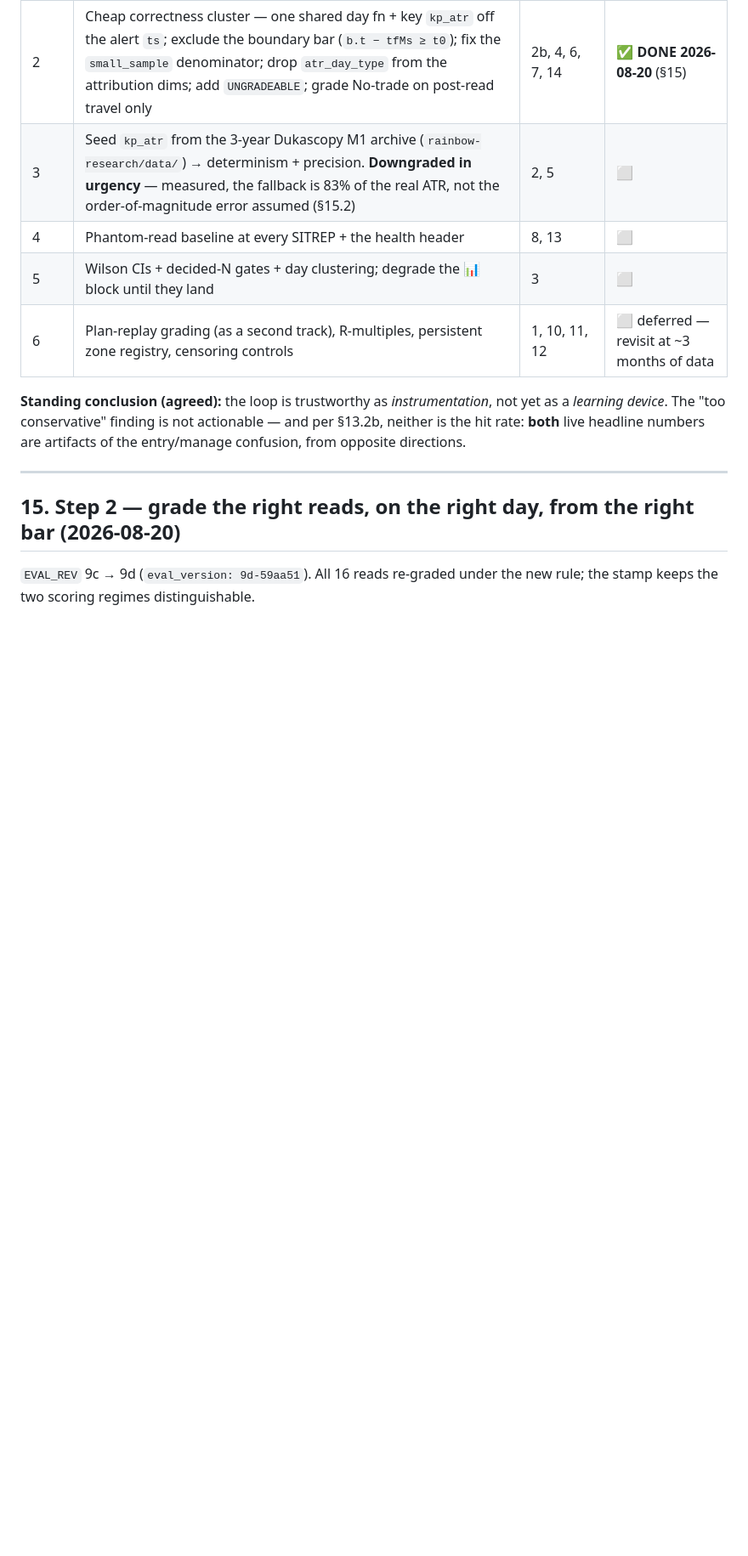
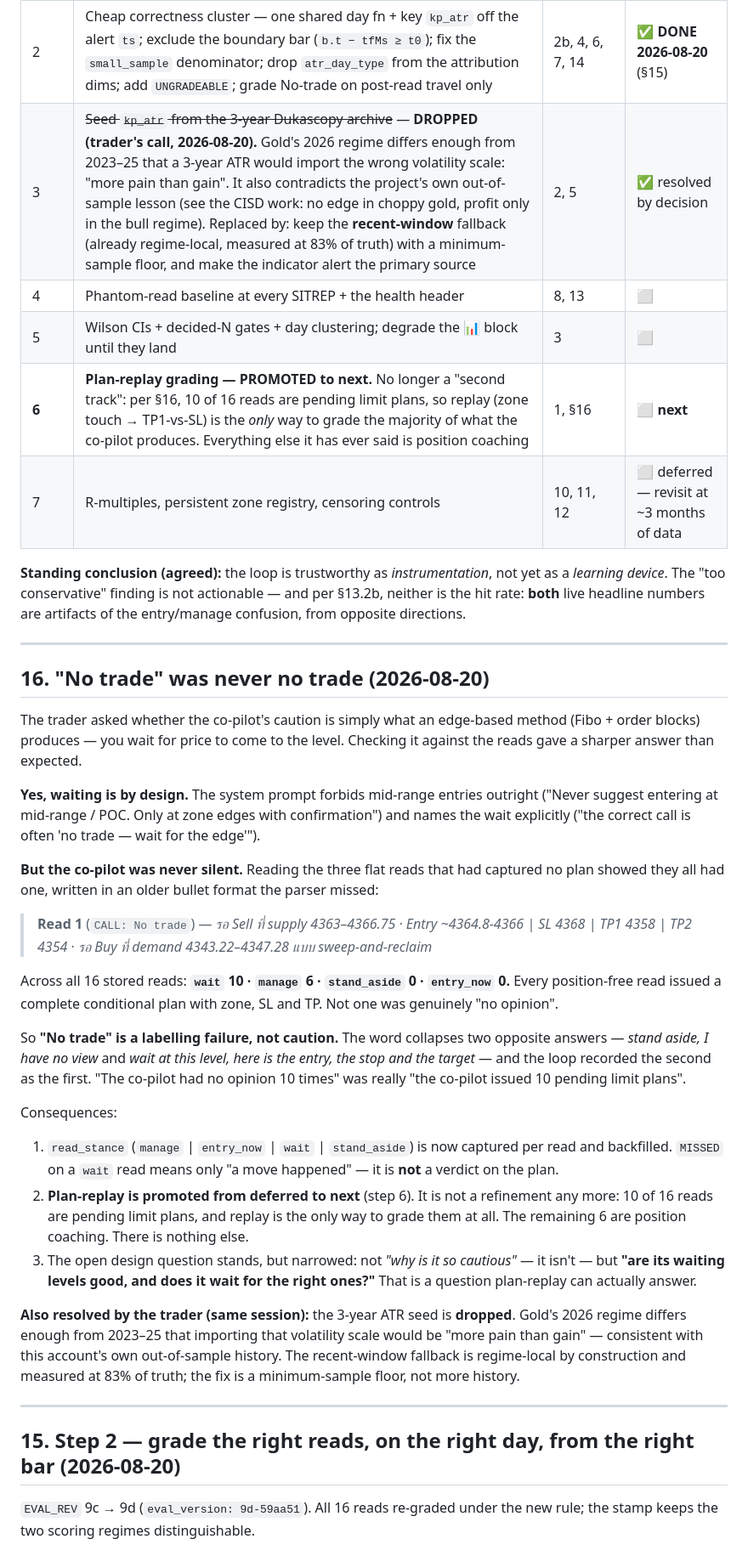
Before and after one commit to kasapop56/kp56-trade-journal, a Markdown page: docs/copilot-feedback-loop.md, the part around the change. Shown at 85% size. Rendered like a GitHub page; blank space fills up the shorter version.

Commit message:
docs: §16 — "No trade" was never no trade; 3-year ATR seed dropped
All 10 position-free reads issued a complete conditional plan (zone + SL + TP);
stance across the record is wait 10 / manage 6 / stand_aside 0. The caution reading
was a labelling failure. Promotes plan-replay from deferred to next — it is the only
way to grade the majority of reads — and records the trader's decision to drop the
3-year ATR seed on regime grounds.

Co-Authored-By: Claude Opus 5 <noreply@anthropic.com>

```diff
--- a/docs/copilot-feedback-loop.md
+++ b/docs/copilot-feedback-loop.md
@@ -564,15 +564,63 @@ history is free today and expensive in three months.
 | **1** | **Capture what cannot be backfilled** — structured plan (side/zone/SL/TP1/TP2) into `kp_signals.meta`, plus `price_age_min`, `prompt_version`, `eval_version` | 1, 5, 8, 9, 14 | ✅ **DONE 2026-08-20** (§14) |
 | **1b** | **Partition reads by `read_kind`** — stop grading management notes as directional calls; management reads get their own yardstick | §13.2b | ✅ captured 2026-08-20 · grading split still ⬜ |
 | 2 | Cheap correctness cluster — one shared day fn + key `kp_atr` off the alert `ts`; exclude the boundary bar (`b.t − tfMs ≥ t0`); fix the `small_sample` denominator; drop `atr_day_type` from the attribution dims; add `UNGRADEABLE`; grade No-trade on post-read travel only | 2b, 4, 6, 7, 14 | ✅ **DONE 2026-08-20** (§15) |
-| 3 | Seed `kp_atr` from the 3-year Dukascopy M1 archive (`rainbow-research/data/`) → determinism + precision. **Downgraded in urgency** — measured, the fallback is 83% of the real ATR, not the order-of-magnitude error assumed (§15.2) | 2, 5 | ⬜ |
+| 3 | ~~Seed `kp_atr` from the 3-year Dukascopy archive~~ — **DROPPED (trader's call, 2026-08-20).** Gold's 2026 regime differs enough from 2023–25 that a 3-year ATR would import the wrong volatility scale: "more pain than gain". It also contradicts the project's own out-of-sample lesson (see the CISD work: no edge in choppy gold, profit only in the bull regime). Replaced by: keep the **recent-window** fallback (already regime-local, measured at 83% of truth) with a minimum-sample floor, and make the indicator alert the primary source | 2, 5 | ✅ resolved by decision |
 | 4 | Phantom-read baseline at every SITREP + the health header | 8, 13 | ⬜ |
 | 5 | Wilson CIs + decided-N gates + day clustering; degrade the 📊 block until they land | 3 | ⬜ |
-| 6 | Plan-replay grading (as a second track), R-multiples, persistent zone registry, censoring controls | 1, 10, 11, 12 | ⬜ deferred — revisit at ~3 months of data |
+| **6** | **Plan-replay grading — PROMOTED to next.** No longer a "second track": per §16, 10 of 16 reads are pending limit plans, so replay (zone touch → TP1-vs-SL) is the *only* way to grade the majority of what the co-pilot produces. Everything else it has ever said is position coaching | 1, §16 | ⬜ **next** |
+| 7 | R-multiples, persistent zone registry, censoring controls | 10, 11, 12 | ⬜ deferred — revisit at ~3 months of data |
 
 **Standing conclusion (agreed):** the loop is trustworthy as *instrumentation*, not yet
 as a *learning device*. The "too conservative" finding is not actionable — and per
 §13.2b, neither is the hit rate: **both** live headline numbers are artifacts of the
 entry/manage confusion, from opposite directions.
+
+---
+
+## 16. "No trade" was never no trade (2026-08-20)
+
+The trader asked whether the co-pilot's caution is simply what an edge-based method
+(Fibo + order blocks) produces — you wait for price to come to the level. Checking it
+against the reads gave a sharper answer than expected.
+
+**Yes, waiting is by design.** The system prompt forbids mid-range entries outright
+("Never suggest entering at mid-range / POC. Only at zone edges with confirmation")
+and names the wait explicitly ("the correct call is often 'no trade — wait for the
+edge'").
+
+**But the co-pilot was never silent.** Reading the three flat reads that had captured
+no plan showed they all had one, written in an older bullet format the parser missed:
+
+> **Read 1** (`CALL: No trade`) — *รอ Sell ที่ supply 4363–4366.75 · Entry ~4364.8-4366
+> | SL 4368 | TP1 4358 | TP2 4354* · *รอ Buy ที่ demand 4343.22–4347.28 แบบ
+> sweep-and-reclaim*
+
+Across all 16 stored reads: **`wait` 10 · `manage` 6 · `stand_aside` 0 · `entry_now` 0.**
+Every position-free read issued a complete conditional plan with zone, SL and TP. Not
+one was genuinely "no opinion".
+
+So **"No trade" is a labelling failure, not caution.** The word collapses two opposite
+answers — *stand aside, I have no view* and *wait at this level, here is the entry, the
+stop and the target* — and the loop recorded the second as the first. "The co-pilot had
+no opinion 10 times" was really "the co-pilot issued 10 pending limit plans".
+
+Consequences:
+
+1. `read_stance` (`manage` | `entry_now` | `wait` | `stand_aside`) is now captured per
+   read and backfilled. `MISSED` on a `wait` read means only "a move happened" — it is
+   **not** a verdict on the plan.
+2. **Plan-replay is promoted from deferred to next** (step 6). It is not a refinement
+   any more: 10 of 16 reads are pending limit plans, and replay is the only way to
+   grade them at all. The remaining 6 are position coaching. There is nothing else.
+3. The open design question stands, but narrowed: not *"why is it so cautious"* — it
+   isn't — but **"are its waiting levels good, and does it wait for the right ones?"**
+   That is a question plan-replay can actually answer.
+
+**Also resolved by the trader (same session):** the 3-year ATR seed is **dropped**.
+Gold's 2026 regime differs enough from 2023–25 that importing that volatility scale
+would be "more pain than gain" — consistent with this account's own out-of-sample
+history. The recent-window fallback is regime-local by construction and measured at 83%
+of truth; the fix is a minimum-sample floor, not more history.
 
 ---
 
```
